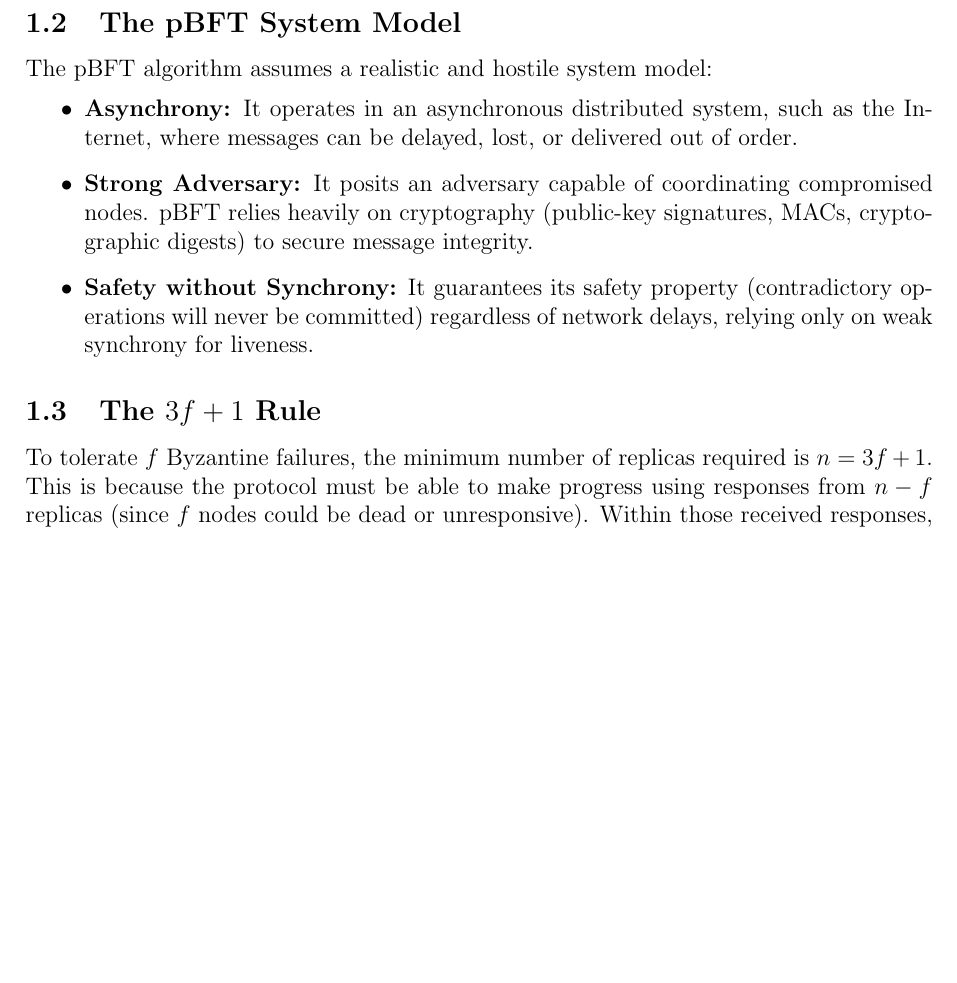
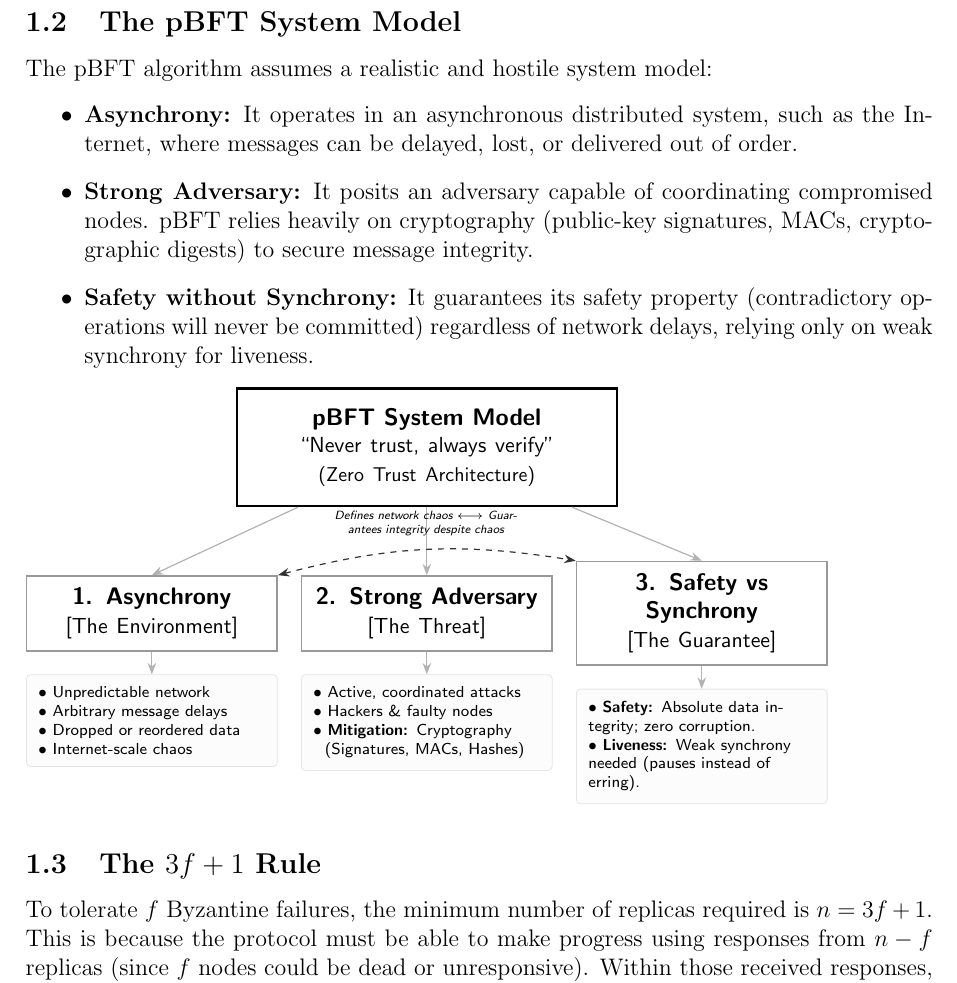
Before and after one commit to AldoLunaBueno/cc4p1-pc5-pBFT, a LaTeX document (docs/main.tex, which reads docs/sections/01-introduction.tex): part of page 2 of 7 before the commit and part of page 2 of 8 after it, cut so that both start at the same text, the shorter picture padded with empty space. Compiled offline with pdfLaTeX.

Commit message:
agregar modelo mental al informe

```diff
--- a/docs/sections/01-introduction.tex
+++ b/docs/sections/01-introduction.tex
@@ -12,6 +12,79 @@ The pBFT algorithm assumes a realistic and hostile system model:
     \item \textbf{Strong Adversary:} It posits an adversary capable of coordinating compromised nodes. pBFT relies heavily on cryptography (public-key signatures, MACs, cryptographic digests) to secure message integrity.
     \item \textbf{Safety without Synchrony:} It guarantees its safety property (contradictory operations will never be committed) regardless of network delays, relying only on weak synchrony for liveness.
 \end{itemize}
+\begin{tikzpicture}[
+        font=\sffamily,
+        node distance=0.8cm and 0.4cm,
+        % Core Style
+        core/.style={rectangle, draw=black, line width=1.2pt, inner sep=10pt, align=center, font=\sffamily\bfseries, text width=6cm},
+        % Pillar Style
+        pillar/.style={rectangle, draw=gray!80, line width=0.8pt, inner sep=6pt, align=center, font=\sffamily\bfseries, text width=4cm, minimum height=1cm},
+        % Detail Style
+        detail/.style={rectangle, draw=gray!20, fill=gray!2, rounded corners=2pt, align=left, inner sep=6pt, text width=4cm, font=\sffamily\scriptsize},
+        % Arrow Styles
+        link/.style={-{Stealth[length=2mm]}, draw=gray!60, line width=0.6pt},
+        interrelation/.style={Stealth-Stealth, draw=black!80, line width=0.6pt, dashed}
+    ]
+
+        % Central Core (Top)
+        \node[core] (core) {
+            pBFT System Model\\
+            \mdseries\small``Never trust, always verify''\\
+            \mdseries\footnotesize(Zero Trust Architecture)
+        };
+
+        % Three Pillars (Middle Row)
+        \node[pillar, below=1.2cm of core] (p2) {
+            2. Strong Adversary\\
+            \mdseries\small[The Threat]
+        };
+
+        \node[pillar, left=of p2] (p1) {
+            1. Asynchrony\\
+            \mdseries\small[The Environment]
+        };
+
+        \node[pillar, right=of p2] (p3) {
+            3. Safety vs Synchrony\\
+            \mdseries\small[The Guarantee]
+        };
+
+        % Connect Core to Pillars
+        \draw[link] (core) -- (p1.north);
+        \draw[link] (core) -- (p2.north);
+        \draw[link] (core) -- (p3.north);
+
+        % Details (Bottom Row)
+        \node[detail, below=0.4cm of p1] (d1) {
+            $\bullet$ Unpredictable network\\
+            $\bullet$ Arbitrary message delays\\
+            $\bullet$ Dropped or reordered data\\
+            $\bullet$ Internet-scale chaos
+        };
+        \draw[link] (p1) -- (d1);
+
+        \node[detail, below=0.4cm of p2] (d2) {
+            $\bullet$ Active, coordinated attacks\\
+            $\bullet$ Hackers \& faulty nodes\\
+            $\bullet$ \textbf{Mitigation:} Cryptography\\
+            \hspace*{2mm}(Signatures, MACs, Hashes)
+        };
+        \draw[link] (p2) -- (d2);
+
+        \node[detail, below=0.4cm of p3] (d3) {
+            $\bullet$ \textbf{Safety:} Absolute data integrity; zero corruption.\\
+            $\bullet$ \textbf{Liveness:} Weak synchrony needed (pauses instead of erring).
+        };
+        \draw[link] (p3) -- (d3);
+
+        % Interrelation Arc between P1 and P3
+        \draw[interrelation] (p1.north east) to[bend left=12]
+            node[above, font=\sffamily\tiny\itshape, text width=5cm, align=center, yshift=1mm] {
+                Defines network chaos $\longleftrightarrow$ Guarantees integrity despite chaos
+            }
+            (p3.north west);
+
+    \end{tikzpicture}
 
 \subsection{The $3f+1$ Rule}
 To tolerate $f$ Byzantine failures, the minimum number of replicas required is $n = 3f+1$. This is because the protocol must be able to make progress using responses from $n - f$ replicas (since $f$ nodes could be dead or unresponsive). Within those received responses, $f$ nodes could be malicious liars. For the honest nodes' votes to strictly outvote the malicious ones, the following inequality must hold: $(n - f) - f > f \implies n > 3f$.
```
